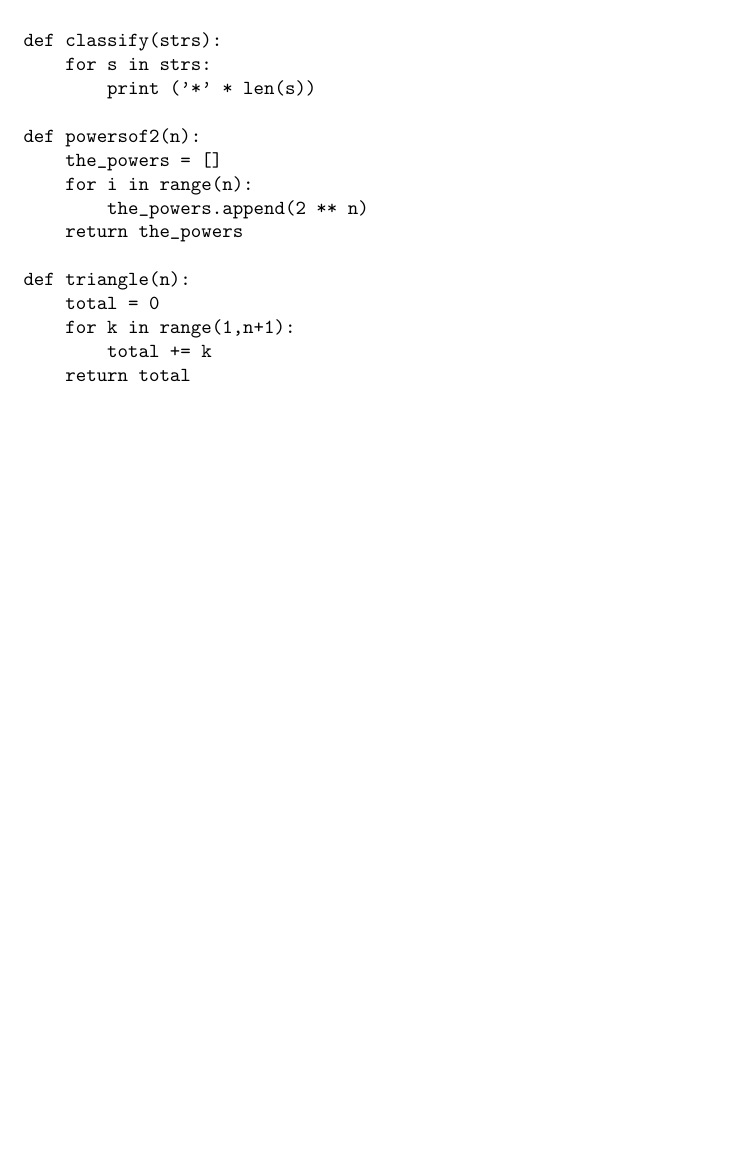
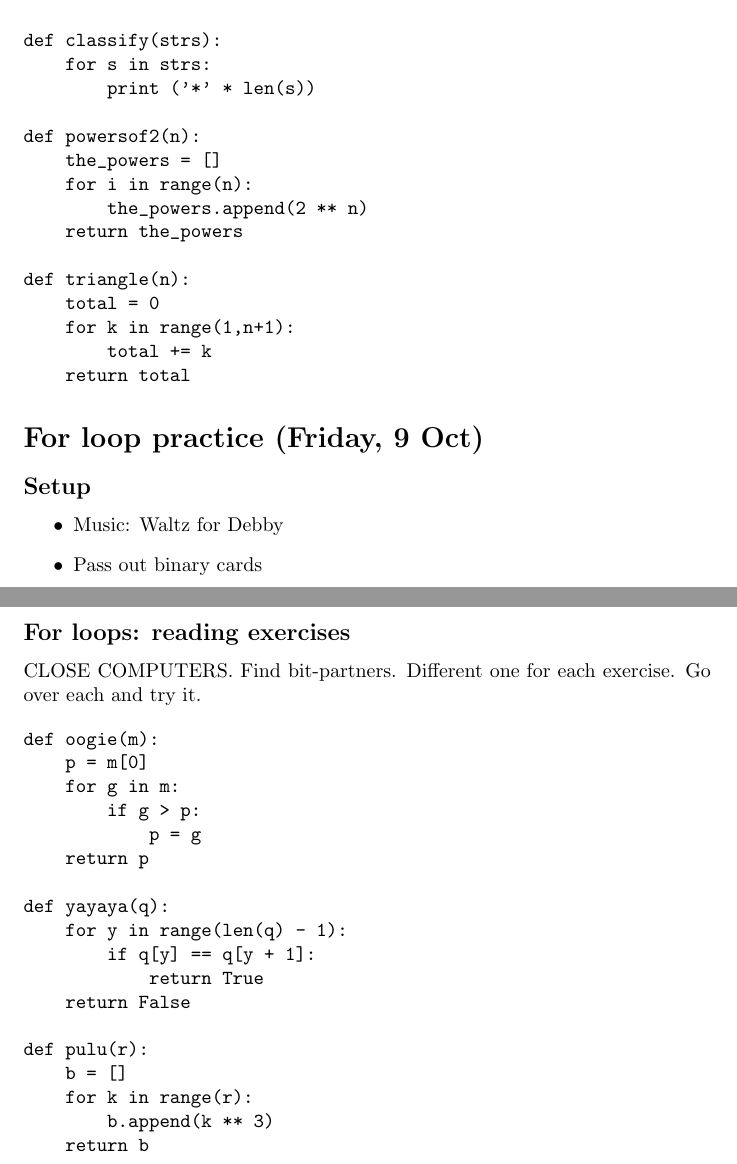
Before and after one commit to Hendrix-CS/csci150, a LaTeX document (lectures/class-notes.tex): part of page 23 of 23 before the commit and two parts of pages 23 and 24 of 24 after it, the two joined at a grey line, cut so that both start at the same text, the shorter picture padded with empty space. Compiled offline with pdfLaTeX.

Commit message:
lecture notes: for loop practice

```diff
--- a/lectures/class-notes.tex
+++ b/lectures/class-notes.tex
@@ -1078,4 +1078,40 @@ def triangle(n):
     return total
 \end{verbatim}
 
+\section*{For loop practice (Friday, 9 Oct)}
+
+\subsection*{Setup}
+\begin{itemize}
+\item Music: Waltz for Debby
+\item Pass out binary cards
+\end{itemize}
+
+\subsection*{For loops: reading exercises}
+
+CLOSE COMPUTERS.
+Find bit-partners. Different one for each exercise.
+Go over each and try it.
+
+\begin{verbatim}
+def oogie(m):
+    p = m[0]
+    for g in m:
+        if g > p:
+            p = g
+    return p
+
+def yayaya(q):
+    for y in range(len(q) - 1):
+        if q[y] == q[y + 1]:
+            return True
+    return False
+
+def pulu(r):
+    b = []
+    for k in range(r):
+        b.append(k ** 3)
+    return b
+\end{verbatim}
+
+
 \end{document}
```
